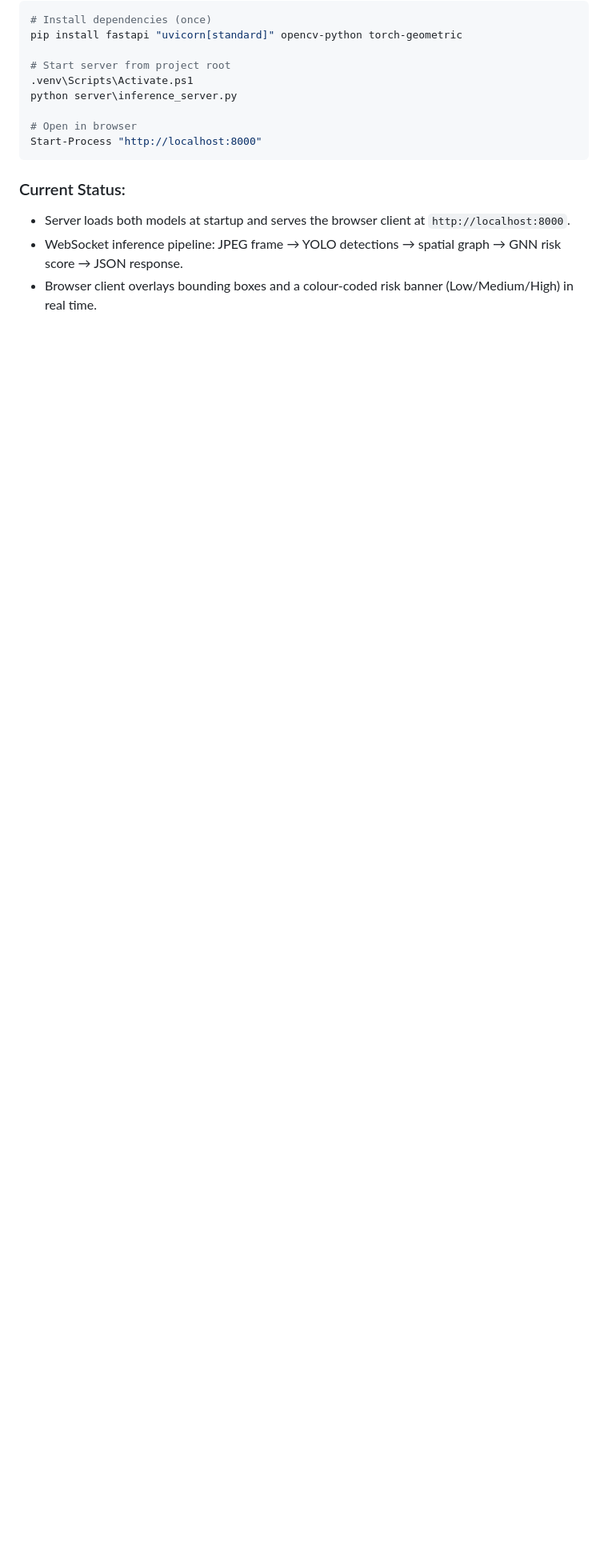
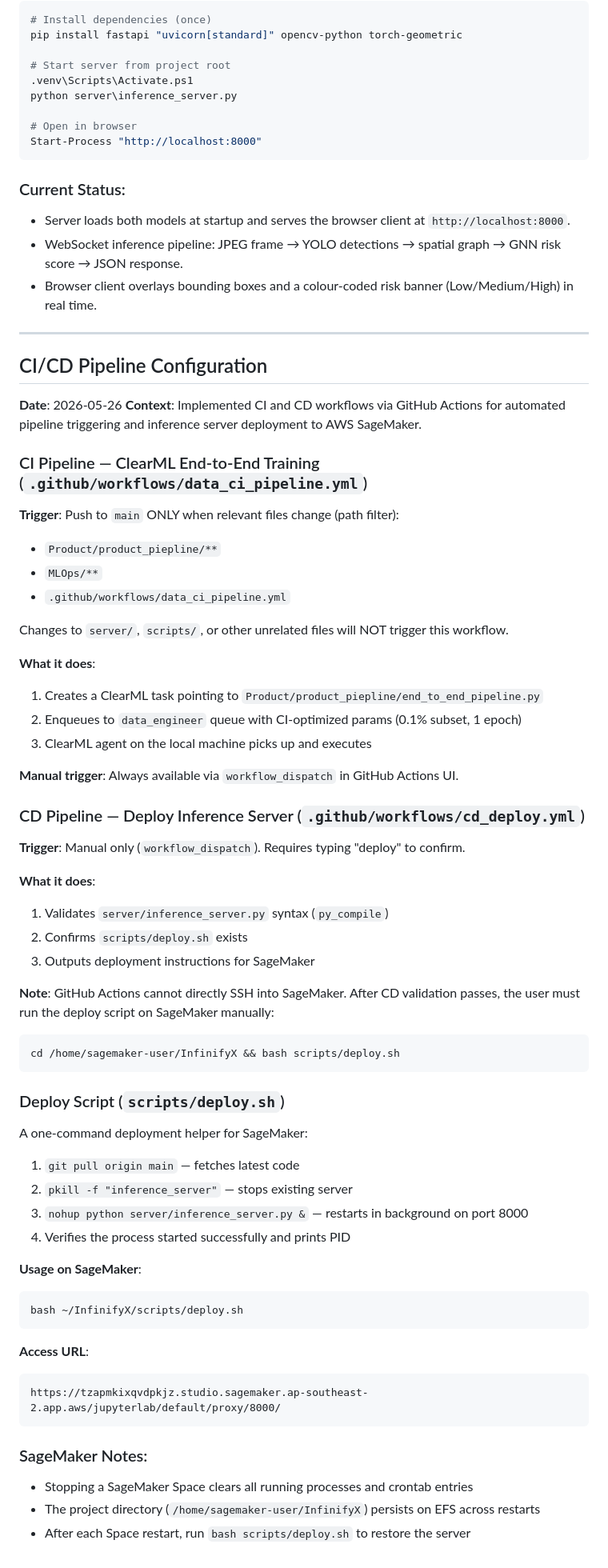
Before and after one commit to TeamInfinityXUTS/InfinifyX, a Markdown page: AGENT_DEBUG.md, the part around the change. Shown at 80% size. Rendered like a GitHub page; blank space fills up the shorter version.

Commit message:
docs: add CI/CD pipeline configuration section to AGENT_DEBUG.md

````diff
--- a/AGENT_DEBUG.md
+++ b/AGENT_DEBUG.md
@@ -169,3 +169,63 @@ Start-Process "http://localhost:8000"
 - Server loads both models at startup and serves the browser client at `http://localhost:8000`.
 - WebSocket inference pipeline: JPEG frame → YOLO detections → spatial graph → GNN risk score → JSON response.
 - Browser client overlays bounding boxes and a colour-coded risk banner (Low/Medium/High) in real time.
+
+---
+
+## CI/CD Pipeline Configuration
+
+**Date**: 2026-05-26
+**Context**: Implemented CI and CD workflows via GitHub Actions for automated pipeline triggering and inference server deployment to AWS SageMaker.
+
+### CI Pipeline — ClearML End-to-End Training (`.github/workflows/data_ci_pipeline.yml`)
+
+**Trigger**: Push to `main` ONLY when relevant files change (path filter):
+- `Product/product_piepline/**`
+- `MLOps/**`
+- `.github/workflows/data_ci_pipeline.yml`
+
+Changes to `server/`, `scripts/`, or other unrelated files will NOT trigger this workflow.
+
+**What it does**:
+1. Creates a ClearML task pointing to `Product/product_piepline/end_to_end_pipeline.py`
+2. Enqueues to `data_engineer` queue with CI-optimized params (0.1% subset, 1 epoch)
+3. ClearML agent on the local machine picks up and executes
+
+**Manual trigger**: Always available via `workflow_dispatch` in GitHub Actions UI.
+
+### CD Pipeline — Deploy Inference Server (`.github/workflows/cd_deploy.yml`)
+
+**Trigger**: Manual only (`workflow_dispatch`). Requires typing "deploy" to confirm.
+
+**What it does**:
+1. Validates `server/inference_server.py` syntax (`py_compile`)
+2. Confirms `scripts/deploy.sh` exists
+3. Outputs deployment instructions for SageMaker
+
+**Note**: GitHub Actions cannot directly SSH into SageMaker. After CD validation passes, the user must run the deploy script on SageMaker manually:
+```bash
+cd /home/sagemaker-user/InfinifyX && bash scripts/deploy.sh
+```
+
+### Deploy Script (`scripts/deploy.sh`)
+
+A one-command deployment helper for SageMaker:
+1. `git pull origin main` — fetches latest code
+2. `pkill -f "inference_server"` — stops existing server
+3. `nohup python server/inference_server.py &` — restarts in background on port 8000
+4. Verifies the process started successfully and prints PID
+
+**Usage on SageMaker**:
+```bash
+bash ~/InfinifyX/scripts/deploy.sh
+```
+
+**Access URL**:
+```
+https://tzapmkixqvdpkjz.studio.sagemaker.ap-southeast-2.app.aws/jupyterlab/default/proxy/8000/
+```
+
+### SageMaker Notes:
+- Stopping a SageMaker Space clears all running processes and crontab entries
+- The project directory (`/home/sagemaker-user/InfinifyX`) persists on EFS across restarts
+- After each Space restart, run `bash scripts/deploy.sh` to restore the server
````
